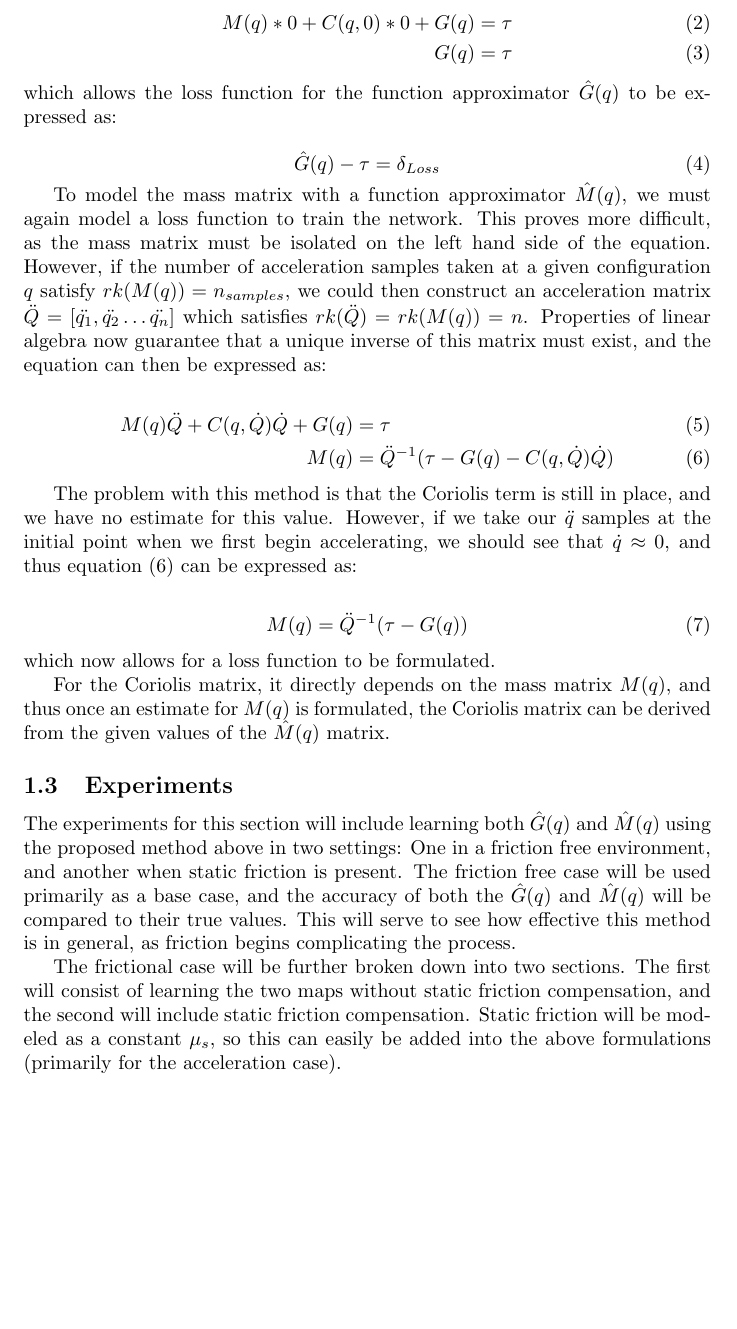
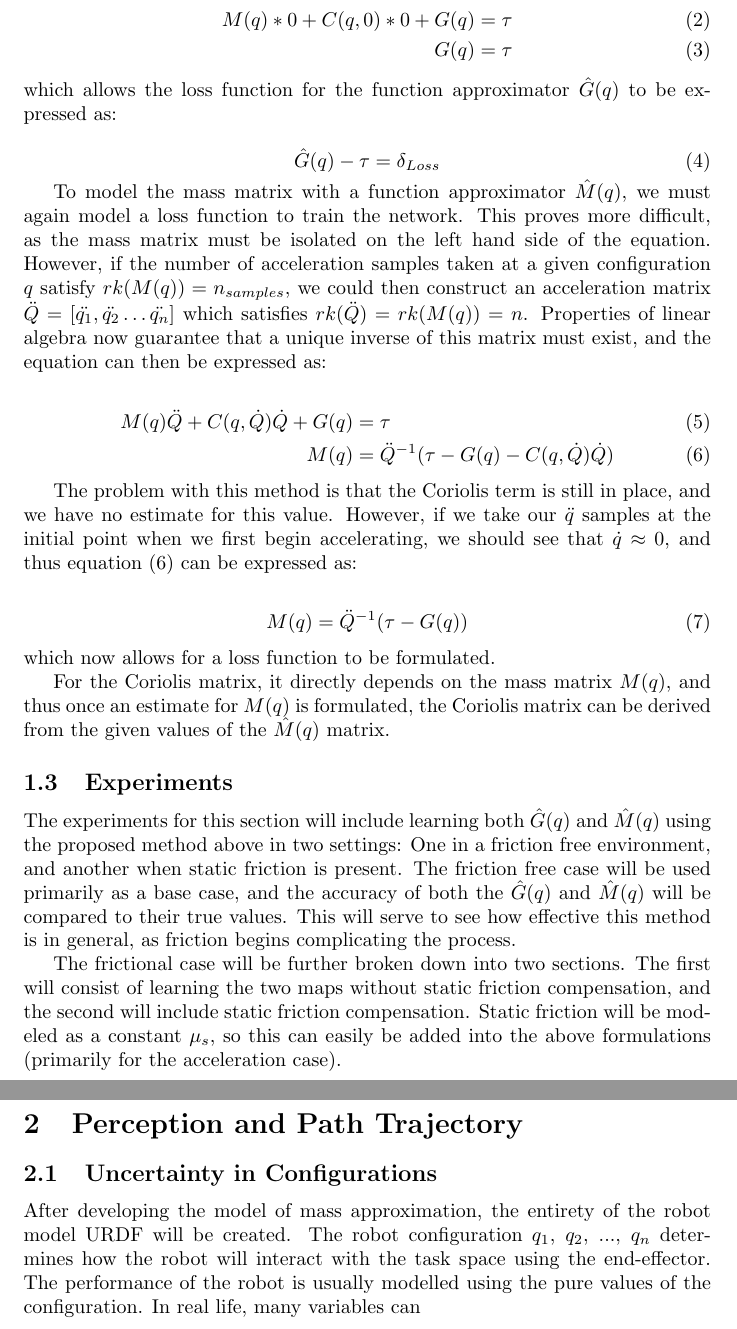
Before and after one commit to brcl223/ME699_final_project, a LaTeX document (proposal/main.tex, which reads proposal/brian.tex): part of page 2 of 2 before the commit and two parts of pages 2 and 3 of 3 after it, the two joined at a grey line, cut so that both start at the same text, the shorter picture padded with empty space. Compiled offline with pdfLaTeX.

Commit message:
Updates from Overleaf

```diff
--- a/proposal/brian.tex
+++ b/proposal/brian.tex
@@ -0,0 +1,3 @@
+\section{Perception and Path Trajectory}
+\subsection{Uncertainty in Configurations}
+After developing the model of mass approximation, the entirety of the robot model URDF will be created. The robot configuration $q_1$, $q_2$, ..., $q_n$ determines how the robot will interact with the task space using the end-effector.  The performance of the robot is usually modelled using the pure values of the configuration.  In real life, many variables can
--- a/proposal/main.tex
+++ b/proposal/main.tex
@@ -12,5 +12,6 @@
 \maketitle
 
 \input{benton.tex}
+\input{brian.tex}
 
 \end{document}
```
